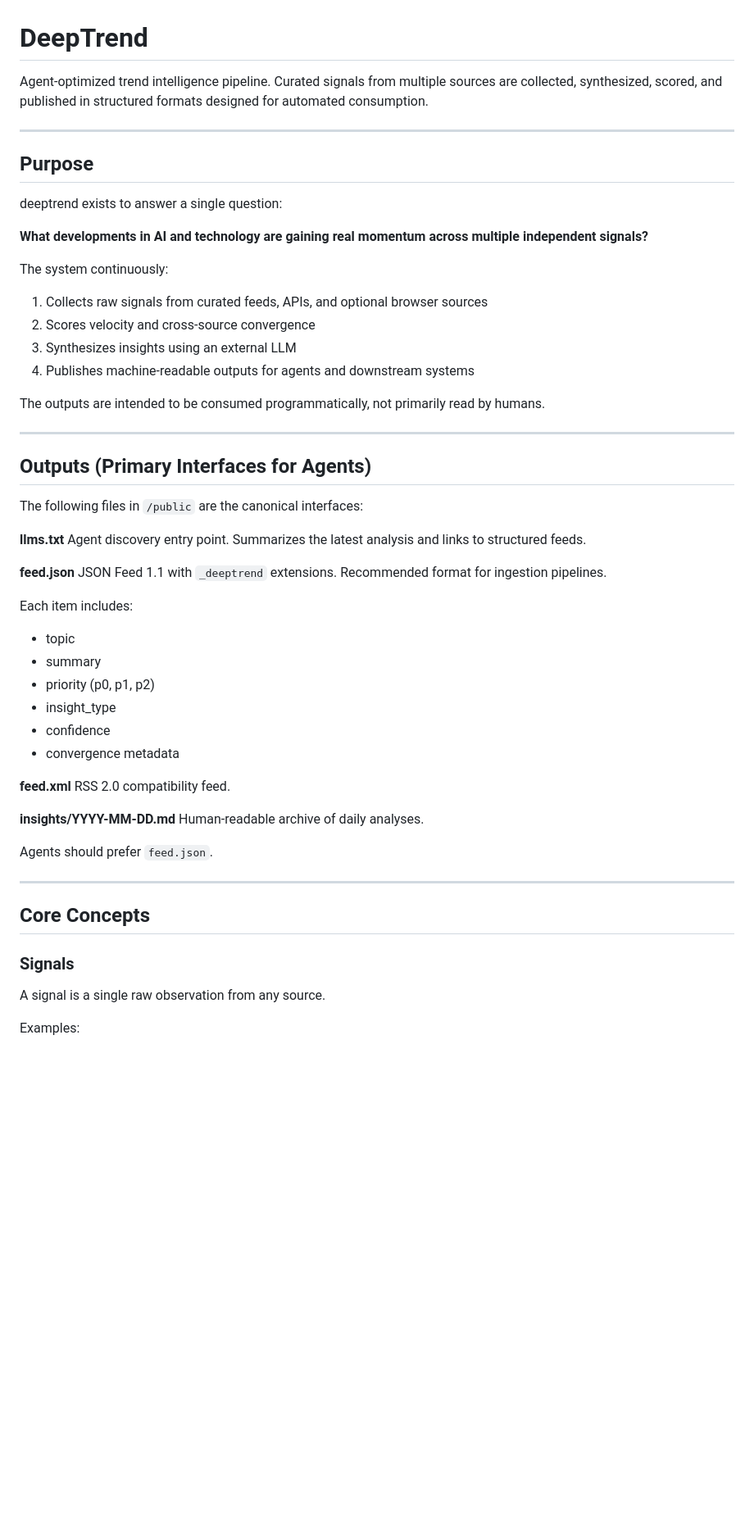
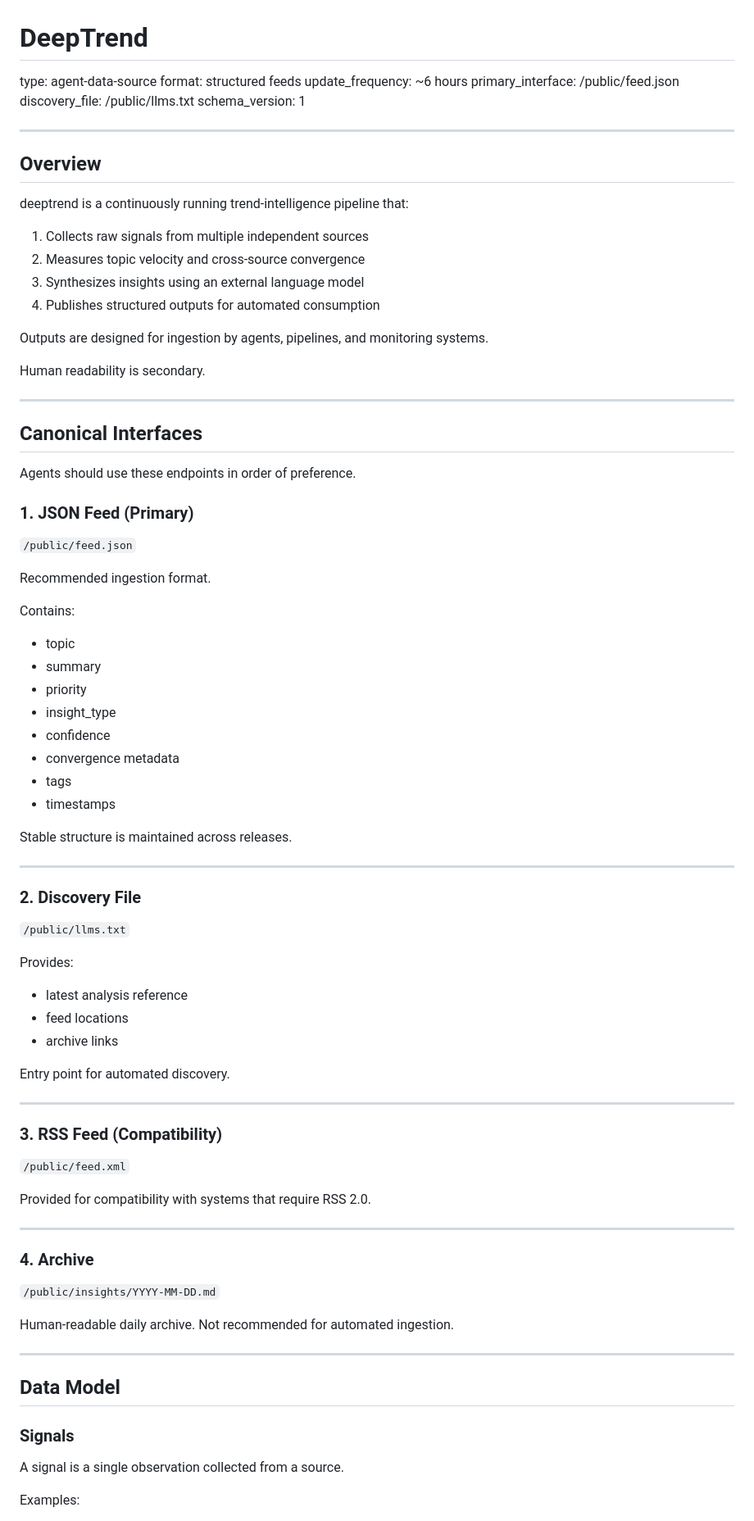
Before and after one commit to chrbailey/deeptrend, a Markdown page: README.md, the part around one of its changes. Shown at 82% size. Rendered like a GitHub page; blank space fills up the shorter version.

Commit message:
Revise README for improved clarity and organization
Updated README to enhance clarity and structure, including changes to sections such as Purpose, Outputs, Core Concepts, and more.

```diff
--- a/README.md
+++ b/README.md
@@ -1,63 +1,90 @@
 # DeepTrend
 
-Agent-optimized trend intelligence pipeline.
-Curated signals from multiple sources are collected, synthesized, scored, and published in structured formats designed for automated consumption.
+type: agent-data-source
+format: structured feeds
+update_frequency: ~6 hours
+primary_interface: /public/feed.json
+discovery_file: /public/llms.txt
+schema_version: 1
 
 ---
 
-## Purpose
+## Overview
 
-deeptrend exists to answer a single question:
+deeptrend is a continuously running trend-intelligence pipeline that:
 
-**What developments in AI and technology are gaining real momentum across multiple independent signals?**
+1. Collects raw signals from multiple independent sources
+2. Measures topic velocity and cross-source convergence
+3. Synthesizes insights using an external language model
+4. Publishes structured outputs for automated consumption
 
-The system continuously:
+Outputs are designed for ingestion by agents, pipelines, and monitoring systems.
 
-1. Collects raw signals from curated feeds, APIs, and optional browser sources
-2. Scores velocity and cross-source convergence
-3. Synthesizes insights using an external LLM
-4. Publishes machine-readable outputs for agents and downstream systems
-
-The outputs are intended to be consumed programmatically, not primarily read by humans.
+Human readability is secondary.
 
 ---
 
-## Outputs (Primary Interfaces for Agents)
+## Canonical Interfaces
 
-The following files in `/public` are the canonical interfaces:
+Agents should use these endpoints in order of preference.
 
-**llms.txt**
-Agent discovery entry point.
-Summarizes the latest analysis and links to structured feeds.
+### 1. JSON Feed (Primary)
 
-**feed.json**
-JSON Feed 1.1 with `_deeptrend` extensions.
-Recommended format for ingestion pipelines.
+`/public/feed.json`
 
-Each item includes:
+Recommended ingestion format.
+
+Contains:
 
 * topic
 * summary
-* priority (p0, p1, p2)
+* priority
 * insight_type
 * confidence
 * convergence metadata
+* tags
+* timestamps
 
-**feed.xml**
-RSS 2.0 compatibility feed.
-
-**insights/YYYY-MM-DD.md**
-Human-readable archive of daily analyses.
-
-Agents should prefer `feed.json`.
+Stable structure is maintained across releases.
 
 ---
 
-## Core Concepts
+### 2. Discovery File
+
+`/public/llms.txt`
+
+Provides:
+
+* latest analysis reference
+* feed locations
+* archive links
+
+Entry point for automated discovery.
+
+---
+
+### 3. RSS Feed (Compatibility)
+
+`/public/feed.xml`
+
+Provided for compatibility with systems that require RSS 2.0.
+
+---
+
+### 4. Archive
+
+`/public/insights/YYYY-MM-DD.md`
+
+Human-readable daily archive.
+Not recommended for automated ingestion.
+
+---
+
+## Data Model
 
 ### Signals
 
-A signal is a single raw observation from any source.
+A signal is a single observation collected from a source.
 
 Examples:
 
```
Also changed, not shown: other parts of README.md (+147 -107 lines).
